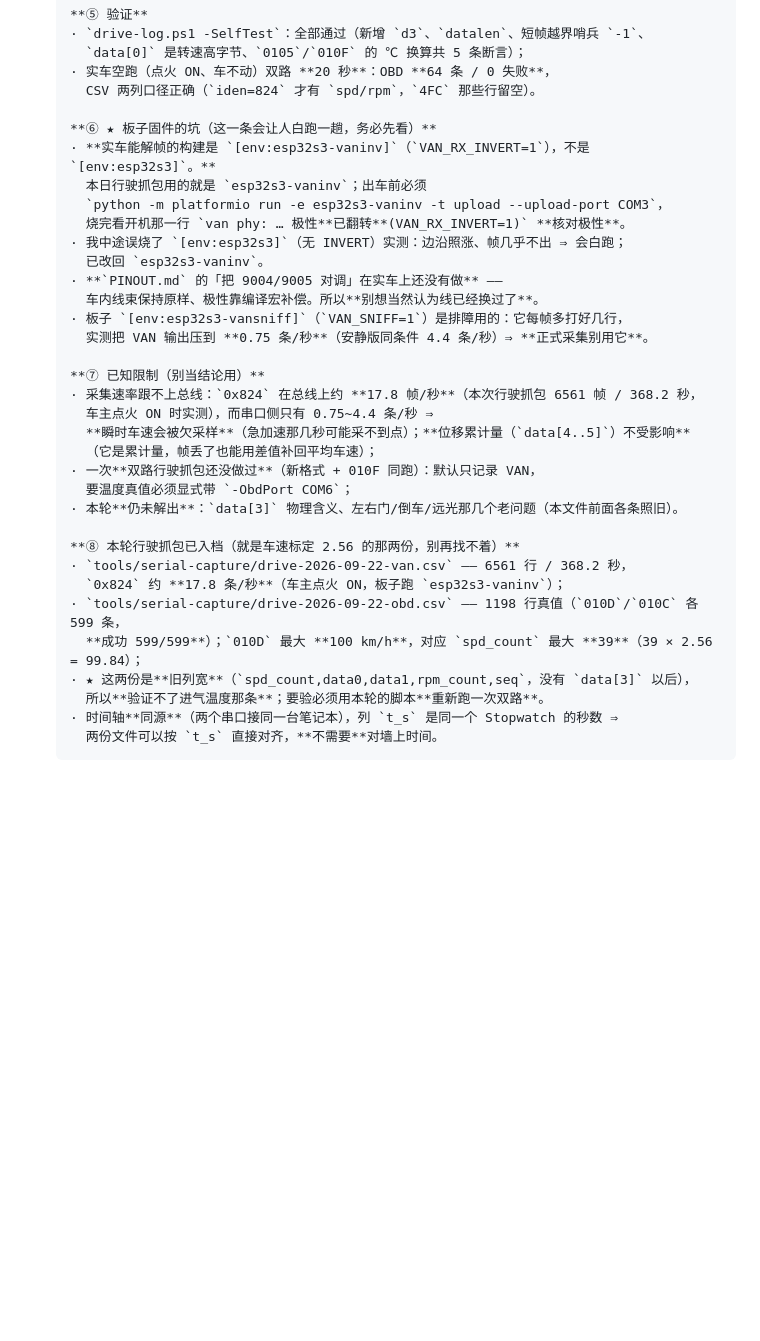
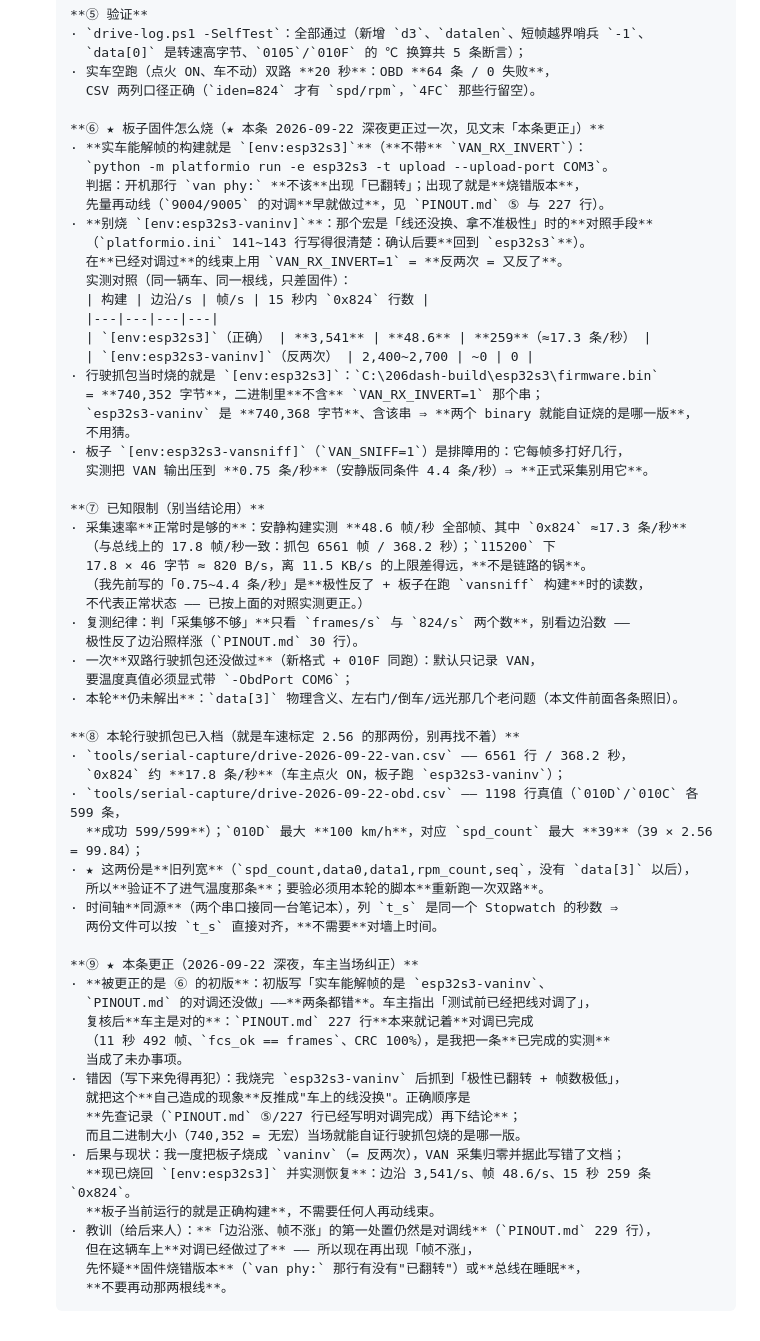
Before and after one commit to DDNaganami/Neru-s-206-dashboard, a Markdown page: ACCEPTANCE.md, the part around the change. Rendered like a GitHub page; blank space fills up the shorter version.

Commit message:
docs(van): 更正上一条 —— 线早就对调过了,该烧的是 [env:esp32s3]
车主当场纠正:「我不是跑测试前已经把线对调了吗」—— 车主是对的,我写错了。

【错在哪】
上一条(901d67a)的 ⑥ 写了两条错的:
  a) 「实车能解帧的是 esp32s3-vaninv(VAN_RX_INVERT=1)」
  b) 「PINOUT.md 的 9004/9005 对调在实车上还没做」
两条都错。PINOUT.md 227 行本来就记着对调已完成
(11 秒 492 帧、fcs_ok == frames、CRC 100%),我把一条已完成的实测当成了未办事项。

【错因(写下来免得再犯)】
我烧完 esp32s3-vaninv 后抓到「极性已翻转 + 帧数极低」,就把这个自己造成的现象
反推成「车上的线没换」。正确顺序是先查记录再下结论 —— 而且二进制大小当场就能自证:
  esp32s3        = 740,352 字节,不含 VAN_RX_INVERT=1 串  ← 行驶抓包烧的是这版
  esp32s3-vaninv = 740,368 字节,含该串

【实测对照(同一辆车同一根线,只差固件)】
  [env:esp32s3]        边沿 3,541/s  帧 48.6/s  15 秒 259 条 0x824(≈17.3 条/秒)
  [env:esp32s3-vaninv] 边沿 2,400~2,700/s  帧 ~0   0 条
=> 在已经对调过的线束上用 INVERT 宏 = 反两次 = 又反了。

【现状】
已烧回 [env:esp32s3] 并实测恢复(上面第一行的数就是复测结果)。
板子当前运行的就是正确构建,不需要任何人再动线束。

【文档改动】
· ACCEPTANCE.md ⑥ 改正:正确构建 = [env:esp32s3],给上面对照表与二进制自证判据
· ⑦ 改正:采集速率正常时是够的(48.6 帧/秒、824 ≈17.3 条/秒,与总线 17.8 帧/秒一致;
  115200 下 17.8 x 46B ≈ 820 B/s,离 11.5 KB/s 上限差得远)。
  我先前写的「0.75~4.4 条/秒」是极性反了 + 板子在跑 vansniff 构建时的读数,不代表正常状态。
· 新增 ⑨ 本条更正:错因、二进制度量判据、以及给后来人的处置顺序 ——
  「边沿涨、帧不涨」的第一处置仍是玩家对调线,但在这辆车上对调已做过,
  所以现在要**先怀疑固件烧错版本(看 van phy: 那行)或总线在睡眠,不要再动那两根线**。

Machine: MikamoNeru
Role: laptop-agent

```diff
--- a/ACCEPTANCE.md
+++ b/ACCEPTANCE.md
@@ -1817,23 +1817,34 @@ PSRAM 会慢一点，但 40MHz 的 SPI 本来就不是瓶颈）。
       · 实车空跑（点火 ON、车不动）双路 **20 秒**：OBD **64 条 / 0 失败**，
         CSV 两列口径正确（`iden=824` 才有 `spd/rpm`，`4FC` 那些行留空）。
 
-      **⑥ ★ 板子固件的坑（这一条会让人白跑一趟，务必先看）**
-      · **实车能解帧的构建是 `[env:esp32s3-vaninv]`（`VAN_RX_INVERT=1`），不是 `[env:esp32s3]`。**
-        本日行驶抓包用的就是 `esp32s3-vaninv`；出车前必须
-        `python -m platformio run -e esp32s3-vaninv -t upload --upload-port COM3`，
-        烧完看开机那一行 `van phy: … 极性**已翻转**(VAN_RX_INVERT=1)` **核对极性**。
-      · 我中途误烧了 `[env:esp32s3]`（无 INVERT）实测：边沿照涨、帧几乎不出 ⇒ 会白跑；
-        已改回 `esp32s3-vaninv`。
-      · **`PINOUT.md` 的「把 9004/9005 对调」在实车上还没有做** ——
-        车内线束保持原样、极性靠编译宏补偿。所以**别想当然认为线已经换过了**。
+      **⑥ ★ 板子固件怎么烧（★ 本条 2026-09-22 深夜更正过一次，见文末「本条更正」）**
+      · **实车能解帧的构建就是 `[env:esp32s3]`**（**不带** `VAN_RX_INVERT`）：
+        `python -m platformio run -e esp32s3 -t upload --upload-port COM3`。
+        判据：开机那行 `van phy:` **不该**出现「已翻转」；出现了就是**烧错版本**，
+        先量再动线（`9004/9005` 的对调**早就做过**，见 `PINOUT.md` ⑤ 与 227 行）。
+      · **别烧 `[env:esp32s3-vaninv]`**：那个宏是「线还没换、拿不准极性」时的**对照手段**
+        （`platformio.ini` 141~143 行写得很清楚：确认后要**回到 `esp32s3`**）。
+        在**已经对调过**的线束上用 `VAN_RX_INVERT=1` = **反两次 = 又反了**。
+        实测对照（同一辆车、同一根线，只差固件）：
+        | 构建 | 边沿/s | 帧/s | 15 秒内 `0x824` 行数 |
+        |---|---|---|---|
+        | `[env:esp32s3]`（正确） | **3,541** | **48.6** | **259**（≈17.3 条/秒） |
+        | `[env:esp32s3-vaninv]`（反两次） | 2,400~2,700 | ~0 | 0 |
+      · 行驶抓包当时烧的就是 `[env:esp32s3]`：`C:\206dash-build\esp32s3\firmware.bin`
+        = **740,352 字节**，二进制里**不含** `VAN_RX_INVERT=1` 那个串；
+        `esp32s3-vaninv` 是 **740,368 字节**、含该串 ⇒ **两个 binary 就能自证烧的是哪一版**，
+        不用猜。
       · 板子 `[env:esp32s3-vansniff]`（`VAN_SNIFF=1`）是排障用的：它每帧多打好几行，
         实测把 VAN 输出压到 **0.75 条/秒**（安静版同条件 4.4 条/秒）⇒ **正式采集别用它**。
 
       **⑦ 已知限制（别当结论用）**
-      · 采集速率跟不上总线：`0x824` 在总线上约 **17.8 帧/秒**（本次行驶抓包 6561 帧 / 368.2 秒，
-        车主点火 ON 时实测），而串口侧只有 0.75~4.4 条/秒 ⇒
-        **瞬时车速会被欠采样**（急加速那几秒可能采不到点）；**位移累计量（`data[4..5]`）不受影响**
-        （它是累计量，帧丢了也能用差值补回平均车速）；
+      · 采集速率**正常时是够的**：安静构建实测 **48.6 帧/秒 全部帧、其中 `0x824` ≈17.3 条/秒**
+        （与总线上的 17.8 帧/秒一致：抓包 6561 帧 / 368.2 秒）；`115200` 下
+        17.8 × 46 字节 ≈ 820 B/s，离 11.5 KB/s 的上限差得远，**不是链路的锅**。
+        （我先前写的「0.75~4.4 条/秒」是**极性反了 + 板子在跑 `vansniff` 构建**时的读数，
+        不代表正常状态 —— 已按上面的对照实测更正。）
+      · 复测纪律：判「采集够不够」**只看 `frames/s` 与 `824/s` 两个数**，别看边沿数 ——
+        极性反了边沿照样涨（`PINOUT.md` 30 行）。
       · 一次**双路行驶抓包还没做过**（新格式 + 010F 同跑）：默认只记录 VAN，
         要温度真值必须显式带 `-ObdPort COM6`；
       · 本轮**仍未解出**：`data[3]` 物理含义、左右门/倒车/远光那几个老问题（本文件前面各条照旧）。
@@ -1847,3 +1858,21 @@ PSRAM 会慢一点，但 40MHz 的 SPI 本来就不是瓶颈）。
         所以**验证不了进气温度那条**；要验必须用本轮的脚本**重新跑一次双路**。
       · 时间轴**同源**（两个串口接同一台笔记本），列 `t_s` 是同一个 Stopwatch 的秒数 ⇒
         两份文件可以按 `t_s` 直接对齐，**不需要**对墙上时间。
+
+      **⑨ ★ 本条更正（2026-09-22 深夜，车主当场纠正）**
+      · **被更正的是 ⑥ 的初版**：初版写「实车能解帧的是 `esp32s3-vaninv`、
+        `PINOUT.md` 的对调还没做」——**两条都错**。车主指出「测试前已经把线对调了」，
+        复核后**车主是对的**：`PINOUT.md` 227 行**本来就记着**对调已完成
+        （11 秒 492 帧、`fcs_ok == frames`、CRC 100%），是我把一条**已完成的实测**
+        当成了未办事项。
+      · 错因（写下来免得再犯）：我烧完 `esp32s3-vaninv` 后抓到「极性已翻转 + 帧数极低」，
+        就把这个**自己造成的现象**反推成"车上的线没换"。正确顺序是
+        **先查记录（`PINOUT.md` ⑤/227 行已经写明对调完成）再下结论**；
+        而且二进制大小（740,352 = 无宏）当场就能自证行驶抓包烧的是哪一版。
+      · 后果与现状：我一度把板子烧成 `vaninv`（= 反两次），VAN 采集归零并据此写错了文档；
+        **现已烧回 `[env:esp32s3]` 并实测恢复**：边沿 3,541/s、帧 48.6/s、15 秒 259 条 `0x824`。
+        **板子当前运行的就是正确构建**，不需要任何人再动线束。
+      · 教训（给后来人）：**「边沿涨、帧不涨」的第一处置仍然是对调线**（`PINOUT.md` 229 行），
+        但在这辆车上**对调已经做过了** —— 所以现在再出现「帧不涨」，
+        先怀疑**固件烧错版本**（`van phy:` 那行有没有"已翻转"）或**总线在睡眠**，
+        **不要再动那两根线**。
```
